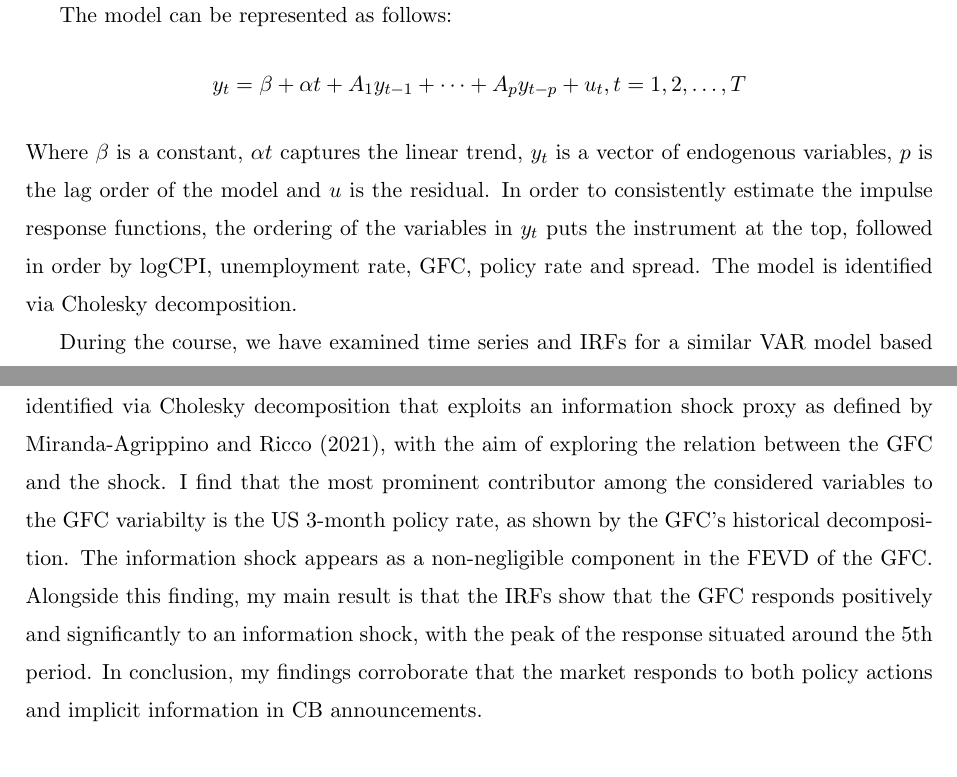
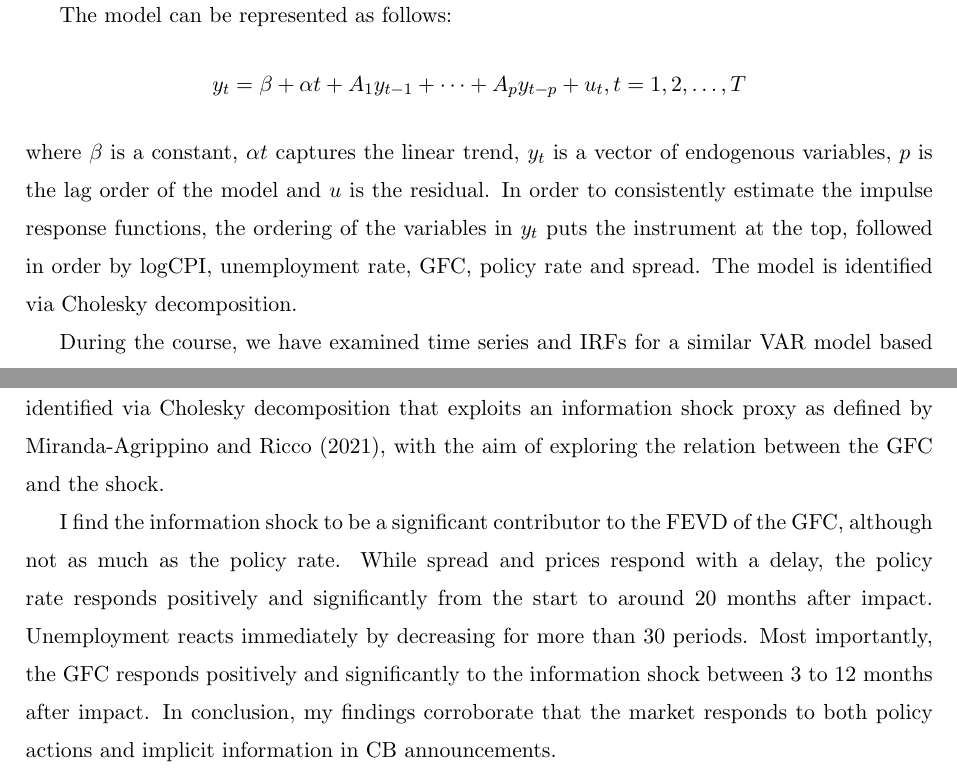
Before and after one commit to disj3ssica/AppMacro_Project_Efrem, a LaTeX document (JessicaCremonese_AM_Project.tex): two parts of pages 4 and 7 of 9, joined at a grey line, cut so that both start at the same text. Compiled offline with pdfLaTeX.

Commit message:
conclusion rewrite

```diff
--- a/JessicaCremonese_AM_Project.tex
+++ b/JessicaCremonese_AM_Project.tex
@@ -89,7 +89,7 @@ $$
 y_t = \beta + \alpha t + A_1 y_{t-1}+\dots + A_p y_{t-p} + u_t ,
 \space t=1,2,\dots, T
 $$
-Where $\beta$ is a constant, $\alpha t$ captures the linear trend, $y_t$ is a vector of endogenous variables, $p$ is the lag order of the model and $u$ is the residual. In order to consistently estimate the impulse response functions, the ordering of the variables in $y_t$ puts the instrument at the top, followed in order by logCPI, unemployment rate, GFC, policy rate and spread. The model is identified via Cholesky decomposition.
+where $\beta$ is a constant, $\alpha t$ captures the linear trend, $y_t$ is a vector of endogenous variables, $p$ is the lag order of the model and $u$ is the residual. In order to consistently estimate the impulse response functions, the ordering of the variables in $y_t$ puts the instrument at the top, followed in order by logCPI, unemployment rate, GFC, policy rate and spread. The model is identified via Cholesky decomposition.
 
 During the course, we have examined time series and IRFs for a similar VAR model based on the monetary policy proxy MPI\_FF4. Therefore, I will not present my IRFs output for the case of a MP shock and will instead refer to the provided material and cited papers for any comparisons. My IRFs output for a MP shock is reported in the appendix.
 
@@ -218,7 +218,8 @@ The information shock also figures as a relevant component of the variation in G
 \section{Conclusion}
 %Considering all of the above, my analysis finds a positive and significant response of the GFC to a positive information shock coming from the US.
 In this paper, I have presented the main tools and results from the works of Miranda-Agrippino and Rey (2020) and Miranda-Agrippino and Ricco (2021). I have then estimated a VAR model identified via Cholesky decomposition that exploits an information shock proxy as defined by Miranda-Agrippino and Ricco (2021), with the aim of exploring the relation between the GFC and the shock.
-I find that the most prominent contributor among the considered variables to the GFC variabilty is the US 3-month policy rate, as shown by the GFC's historical decomposition. The information shock appears as a non-negligible component in the FEVD of the GFC. Alongside this finding, my main result is that the IRFs show that the GFC responds positively and significantly to an information shock, with the peak of the response situated around the 5th period.
+
+I find the information shock to be a significant contributor to the FEVD of the GFC, although not as much as the policy rate. While spread and prices respond with a delay, the policy rate responds positively and significantly from the start to around 20 months after impact. Unemployment reacts immediately by decreasing for more than 30 periods. Most importantly, the GFC responds positively and significantly to the information shock between 3 to 12 months after impact.
 In conclusion, my findings corroborate that the market responds to both policy actions and implicit information in CB announcements.
 
 
```
Also changed, not shown: JessicaCremonese_AM_Project.pdf, 2 other files.
